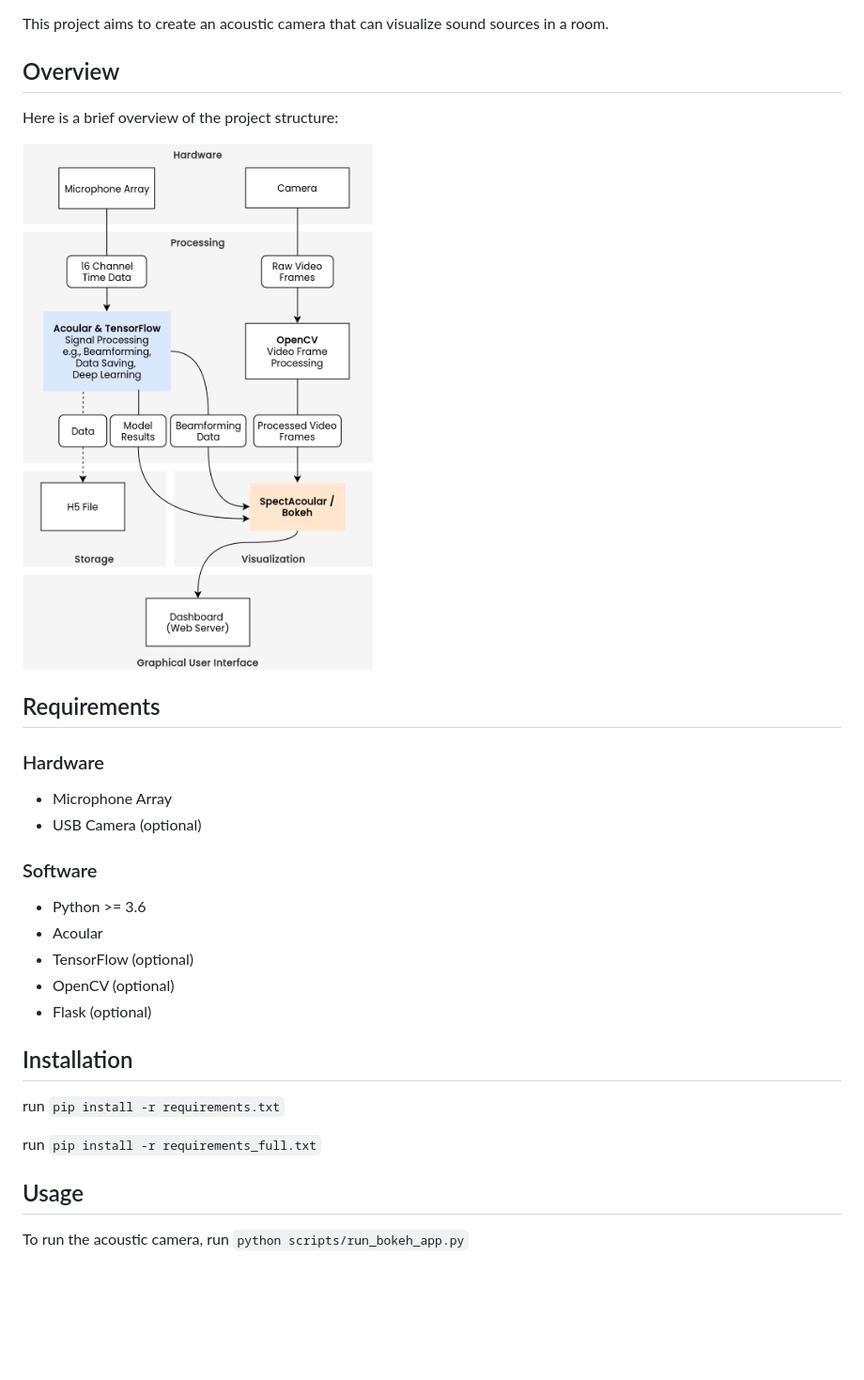
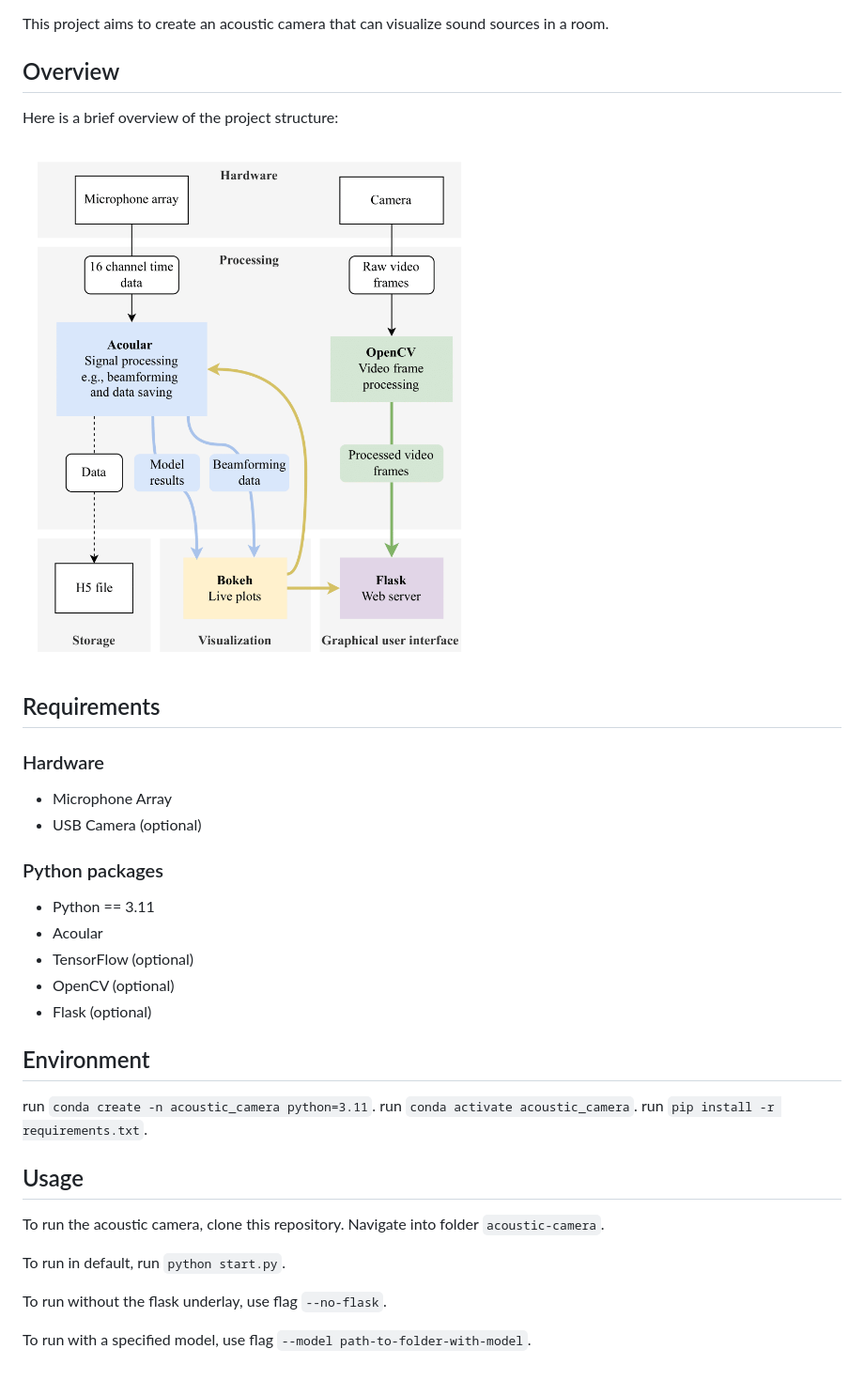
Before and after one commit to rabeaifeanyi/acoustic-camera, a Markdown page: README.md, the part around the change. Shown at 94% size. GitHub-like rendering; pictures changed too: overview.png; blank space fills up the shorter version.

```diff
--- a/README.md
+++ b/README.md
@@ -3,6 +3,7 @@
 This project aims to create an acoustic camera that can visualize sound sources in a room.
 
 ## Overview
+
 Here is a brief overview of the project structure:
 
 ![alt text](overview.png "Title")
@@ -10,21 +11,29 @@ Here is a brief overview of the project structure:
 ## Requirements
 
 ### Hardware
+
 - Microphone Array
 - USB Camera (optional)
 
-### Software
-- Python >= 3.6
+### Python packages
+
+- Python == 3.11
 - Acoular
 - TensorFlow (optional)
 - OpenCV (optional)
 - Flask (optional)
 
-## Installation
-run `pip install -r requirements.txt`
-
-run `pip install -r requirements_full.txt`
-
+## Environment
+run `conda create -n acoustic_camera python=3.11`.
+run `conda activate acoustic_camera`.
+run `pip install -r requirements.txt`.
 
 ## Usage
-To run the acoustic camera, run `python scripts/run_bokeh_app.py`
+
+To run the acoustic camera, clone this repository. Navigate into folder `acoustic-camera`.
+
+To run in default, run `python start.py`.
+
+To run without the flask underlay, use flag `--no-flask`.
+
+To run with a specified model, use flag `--model path-to-folder-with-model`.
```
Also changed, not shown: 16 other files.
